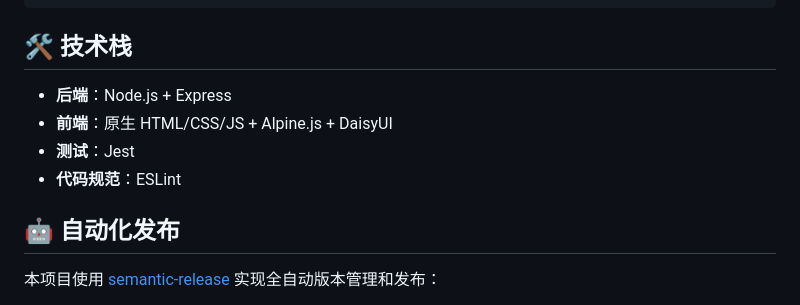
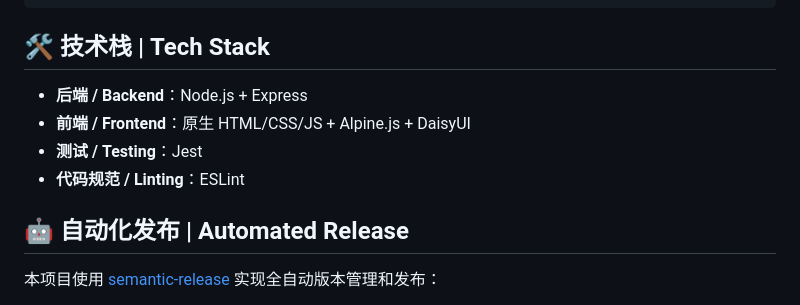
Before and after one commit to KAN-H/PromptCraft, a Markdown page: README.md, the part around one of its changes. Rendered like a GitHub page.

````diff
--- a/README.md
+++ b/README.md
@@ -123,14 +144,14 @@ PromptCraft/
 └── rules/                # 开发规范
 ```
 
-## 🛠️ 技术栈
+## 🛠️ 技术栈 | Tech Stack
 
-- **后端**：Node.js + Express
-- **前端**：原生 HTML/CSS/JS + Alpine.js + DaisyUI
-- **测试**：Jest
-- **代码规范**：ESLint
+- **后端 / Backend**：Node.js + Express
+- **前端 / Frontend**：原生 HTML/CSS/JS + Alpine.js + DaisyUI
+- **测试 / Testing**：Jest
+- **代码规范 / Linting**：ESLint
 
-## 🤖 自动化发布
+## 🤖 自动化发布 | Automated Release
 
 本项目使用 [semantic-release](https://github.com/semantic-release/semantic-release) 实现全自动版本管理和发布：
 
````
Also changed, not shown: other parts of README.md (+61 -40 lines).
